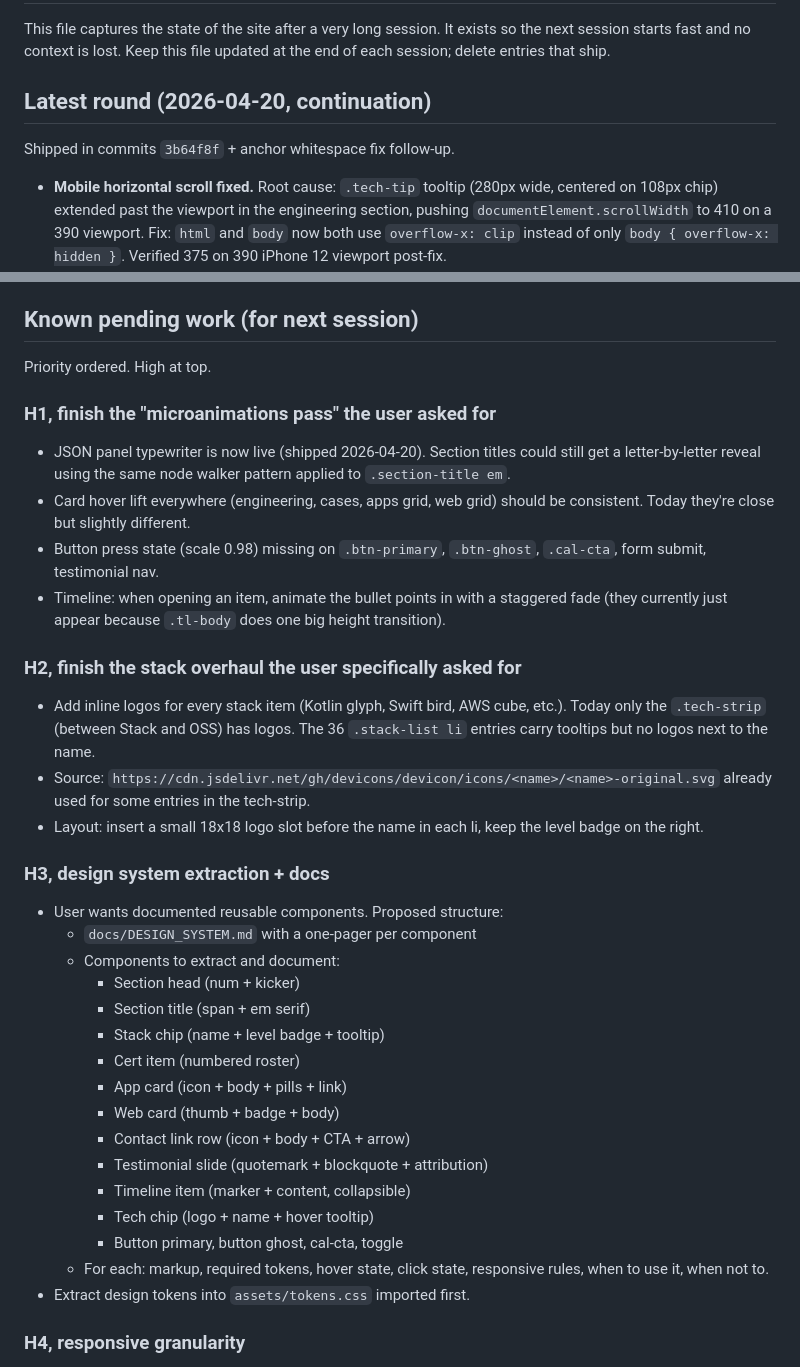
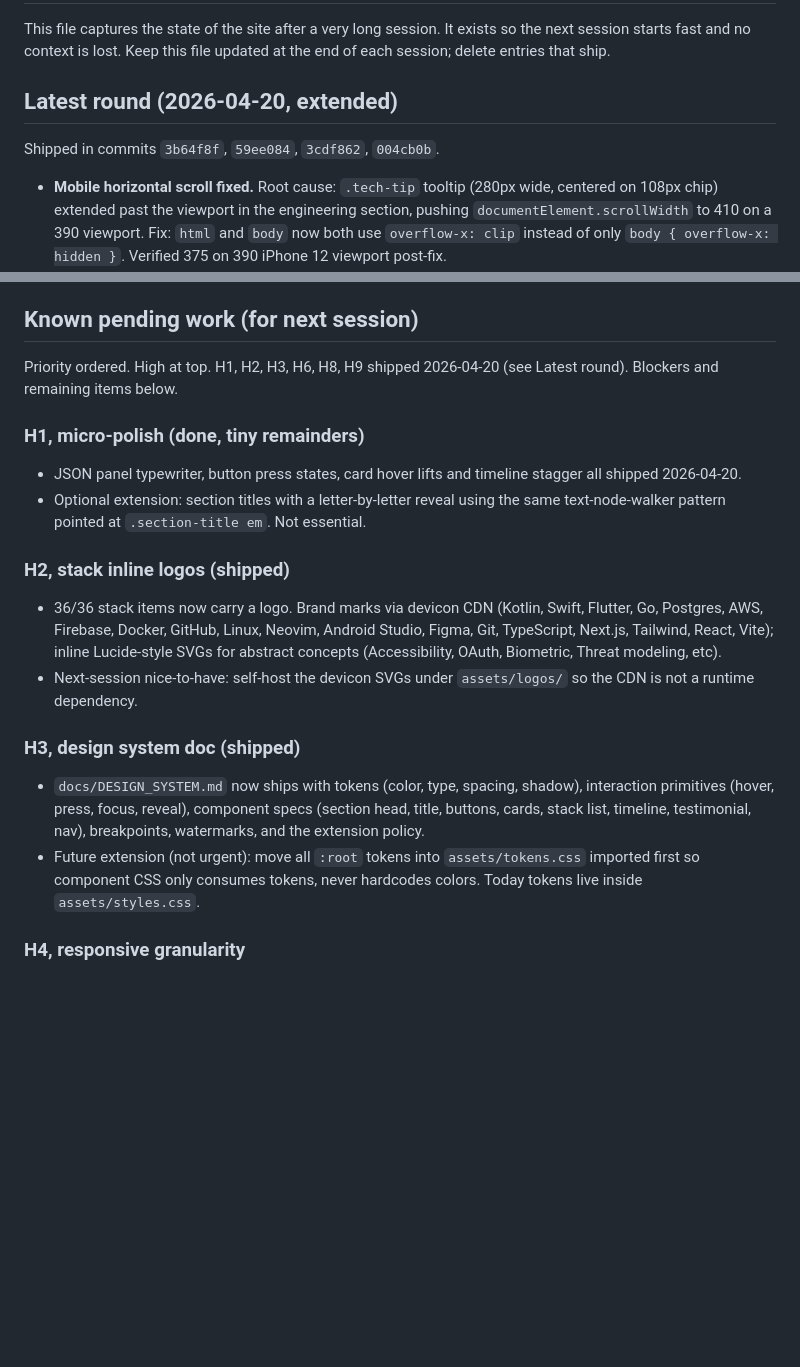
Before and after one commit to chochy2001/jorgesalgadomiranda_landing, a Markdown page: HANDOFF.md, 2 parts joined by grey strips. Rendered like a GitHub page; blank space fills up the shorter version.

```diff
--- a/HANDOFF.md
+++ b/HANDOFF.md
@@ -5,9 +5,9 @@ It exists so the next session starts fast and no context is lost.
 Keep this file updated at the end of each session; delete entries that
 ship.
 
-## Latest round (2026-04-20, continuation)
+## Latest round (2026-04-20, extended)
 
-Shipped in commits `3b64f8f` + anchor whitespace fix follow-up.
+Shipped in commits `3b64f8f`, `59ee084`, `3cdf862`, `004cb0b`.
 
 - **Mobile horizontal scroll fixed.** Root cause: `.tech-tip` tooltip
   (280px wide, centered on 108px chip) extended past the viewport in
@@ -170,48 +215,35 @@ Shipped in commits `3b64f8f` + anchor whitespace fix follow-up.
 
 ## Known pending work (for next session)
 
-Priority ordered. High at top.
+Priority ordered. High at top. H1, H2, H3, H6, H8, H9 shipped
+2026-04-20 (see Latest round). Blockers and remaining items below.
 
-### H1, finish the "microanimations pass" the user asked for
-- JSON panel typewriter is now live (shipped 2026-04-20). Section titles
-  could still get a letter-by-letter reveal using the same node walker
-  pattern applied to `.section-title em`.
-- Card hover lift everywhere (engineering, cases, apps grid, web grid)
-  should be consistent. Today they're close but slightly different.
-- Button press state (scale 0.98) missing on `.btn-primary`, `.btn-ghost`,
-  `.cal-cta`, form submit, testimonial nav.
-- Timeline: when opening an item, animate the bullet points in with a
-  staggered fade (they currently just appear because `.tl-body` does
-  one big height transition).
+### H1, micro-polish (done, tiny remainders)
+- JSON panel typewriter, button press states, card hover lifts and
+  timeline stagger all shipped 2026-04-20.
+- Optional extension: section titles with a letter-by-letter reveal
+  using the same text-node-walker pattern pointed at `.section-title
+  em`. Not essential.
 
-### H2, finish the stack overhaul the user specifically asked for
-- Add inline logos for every stack item (Kotlin glyph, Swift bird,
-  AWS cube, etc.). Today only the `.tech-strip` (between Stack and OSS)
-  has logos. The 36 `.stack-list li` entries carry tooltips but no
-  logos next to the name.
-- Source: `https://cdn.jsdelivr.net/gh/devicons/devicon/icons/<name>/<name>-original.svg`
-  already used for some entries in the tech-strip.
-- Layout: insert a small 18x18 logo slot before the name in each li,
-  keep the level badge on the right.
+### H2, stack inline logos (shipped)
+- 36/36 stack items now carry a logo. Brand marks via devicon CDN
+  (Kotlin, Swift, Flutter, Go, Postgres, AWS, Firebase, Docker, GitHub,
+  Linux, Neovim, Android Studio, Figma, Git, TypeScript, Next.js,
+  Tailwind, React, Vite); inline Lucide-style SVGs for abstract
+  concepts (Accessibility, OAuth, Biometric, Threat modeling, etc).
+- Next-session nice-to-have: self-host the devicon SVGs under
+  `assets/logos/` so the CDN is not a runtime dependency.
 
-### H3, design system extraction + docs
-- User wants documented reusable components. Proposed structure:
-  - `docs/DESIGN_SYSTEM.md` with a one-pager per component
-  - Components to extract and document:
-    - Section head (num + kicker)
-    - Section title (span + em serif)
-    - Stack chip (name + level badge + tooltip)
-    - Cert item (numbered roster)
-    - App card (icon + body + pills + link)
-    - Web card (thumb + badge + body)
-    - Contact link row (icon + body + CTA + arrow)
-    - Testimonial slide (quotemark + blockquote + attribution)
-    - Timeline item (marker + content, collapsible)
-    - Tech chip (logo + name + hover tooltip)
-    - Button primary, button ghost, cal-cta, toggle
-  - For each: markup, required tokens, hover state, click state,
-    responsive rules, when to use it, when not to.
-- Extract design tokens into `assets/tokens.css` imported first.
+### H3, design system doc (shipped)
+- `docs/DESIGN_SYSTEM.md` now ships with tokens (color, type, spacing,
+  shadow), interaction primitives (hover, press, focus, reveal),
+  component specs (section head, title, buttons, cards, stack list,
+  timeline, testimonial, nav), breakpoints, watermarks, and the
+  extension policy.
+- Future extension (not urgent): move all `:root` tokens into
+  `assets/tokens.css` imported first so component CSS only consumes
+  tokens, never hardcodes colors. Today tokens live inside
+  `assets/styles.css`.
 
 ### H4, responsive granularity
 - **Mobile horizontal scroll + hamburger drawer shipped 2026-04-20**
```
Also changed, not shown: other parts of HANDOFF.md (+74 -20 lines).
